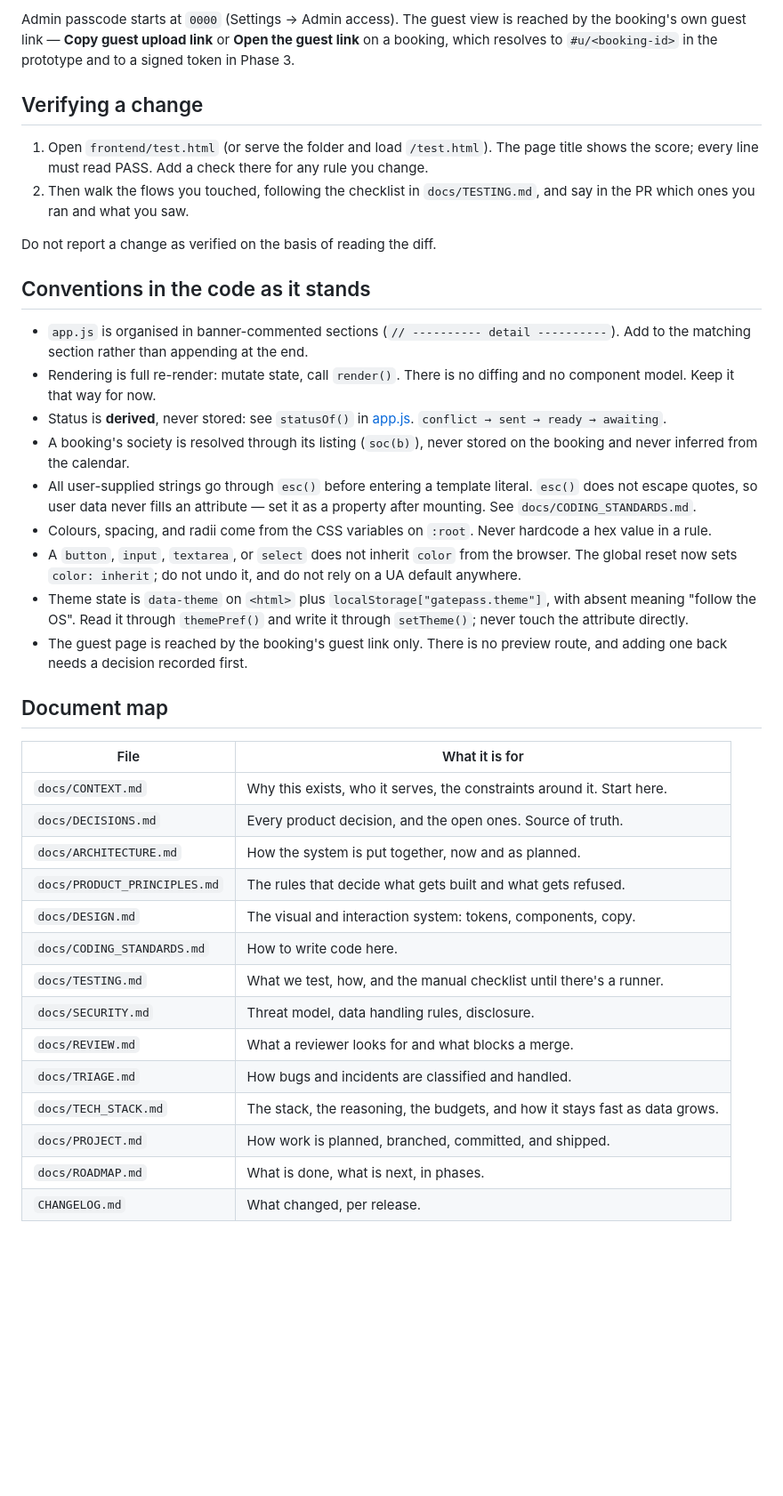
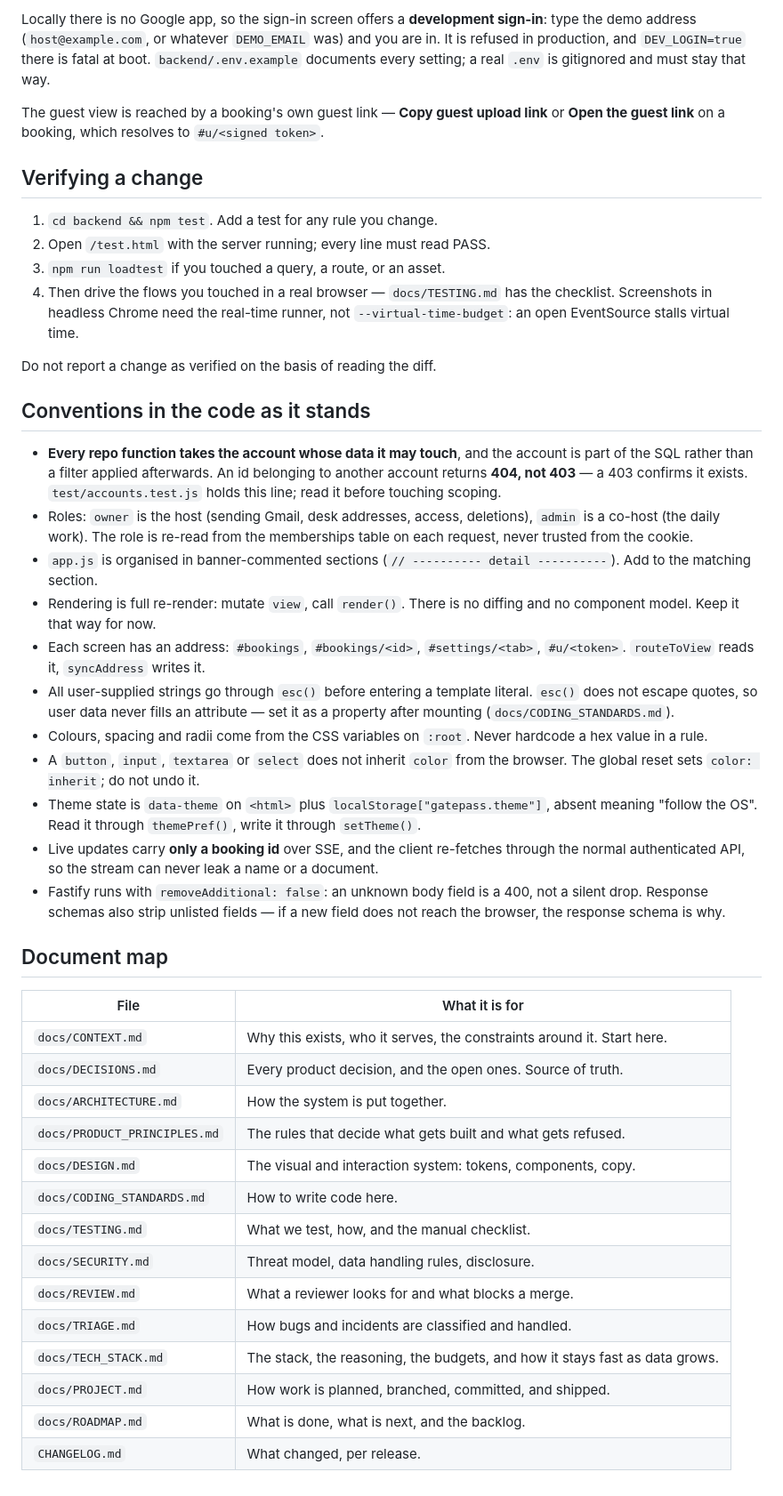
Before and after one commit to imlishant/email-automation-airbnb, a Markdown page: CLAUDE.md, the part around one of its changes. Shown at 89% size. Drawn GitHub-style; blank space fills up the shorter version.

````diff
--- a/CLAUDE.md
+++ b/CLAUDE.md
@@ -87,44 +105,60 @@ python3 -m http.server 5173
 ```
 
-Admin passcode starts at `0000` (Settings → Admin access). The guest view is
-reached by the booking's own guest link — **Copy guest upload link** or **Open
-the guest link** on a booking, which resolves to `#u/<booking-id>` in the
-prototype and to a signed token in Phase 3.
+Locally there is no Google app, so the sign-in screen offers a **development
+sign-in**: type the demo address (`host@example.com`, or whatever `DEMO_EMAIL`
+was) and you are in. It is refused in production, and `DEV_LOGIN=true` there is
+fatal at boot. `backend/.env.example` documents every setting; a real `.env` is
+gitignored and must stay that way.
+
+The guest view is reached by a booking's own guest link — **Copy guest upload
+link** or **Open the guest link** on a booking, which resolves to
+`#u/<signed token>`.
 
 ## Verifying a change
 
-1. Open `frontend/test.html` (or serve the folder and load `/test.html`). The
-   page title shows the score; every line must read PASS. Add a check there for
-   any rule you change.
-2. Then walk the flows you touched, following the checklist in
-   `docs/TESTING.md`, and say in the PR which ones you ran and what you saw.
+1. `cd backend && npm test`. Add a test for any rule you change.
+2. Open `/test.html` with the server running; every line must read PASS.
+3. `npm run loadtest` if you touched a query, a route, or an asset.
+4. Then drive the flows you touched in a real browser — `docs/TESTING.md` has
+   the checklist. Screenshots in headless Chrome need the real-time runner, not
+   `--virtual-time-budget`: an open EventSource stalls virtual time.
 
 Do not report a change as verified on the basis of reading the diff.
 
 ## Conventions in the code as it stands
 
-- `app.js` is organised in banner-commented sections (`// ---------- detail ----------`).
-  Add to the matching section rather than appending at the end.
-- Rendering is full re-render: mutate state, call `render()`. There is no
+- **Every repo function takes the account whose data it may touch**, and the
+  account is part of the SQL rather than a filter applied afterwards. An id
+  belonging to another account returns **404, not 403** — a 403 confirms it
+  exists. `test/accounts.test.js` holds this line; read it before touching
+  scoping.
+- Roles: `owner` is the host (sending Gmail, desk addresses, access,
+  deletions), `admin` is a co-host (the daily work). The role is re-read from
+  the memberships table on each request, never trusted from the cookie.
+- `app.js` is organised in banner-commented sections
+  (`// ---------- detail ----------`). Add to the matching section.
+- Rendering is full re-render: mutate `view`, call `render()`. There is no
   diffing and no component model. Keep it that way for now.
-- Status is **derived**, never stored: see `statusOf()` in
-  [app.js](frontend/js/app.js). `conflict → sent → ready → awaiting`.
-- A booking's society is resolved through its listing (`soc(b)`), never stored
-  on the booking and never inferred from the calendar.
+- Each screen has an address: `#bookings`, `#bookings/<id>`,
+  `#settings/<tab>`, `#u/<token>`. `routeToView` reads it, `syncAddress`
+  writes it.
 - All user-supplied strings go through `esc()` before entering a template
   literal. `esc()` does not escape quotes, so user data never fills an
-  attribute — set it as a property after mounting. See
-  `docs/CODING_STANDARDS.md`.
-- Colours, spacing, and radii come from the CSS variables on `:root`. Never
+  attribute — set it as a property after mounting
+  (`docs/CODING_STANDARDS.md`).
+- Colours, spacing and radii come from the CSS variables on `:root`. Never
   hardcode a hex value in a rule.
-- A `button`, `input`, `textarea`, or `select` does not inherit `color` from the
-  browser. The global reset now sets `color: inherit`; do not undo it, and do
-  not rely on a UA default anywhere.
+- A `button`, `input`, `textarea` or `select` does not inherit `color` from the
+  browser. The global reset sets `color: inherit`; do not undo it.
 - Theme state is `data-theme` on `<html>` plus `localStorage["gatepass.theme"]`,
-  with absent meaning "follow the OS". Read it through `themePref()` and write
-  it through `setTheme()`; never touch the attribute directly.
-- The guest page is reached by the booking's guest link only. There is no
-  preview route, and adding one back needs a decision recorded first.
+  absent meaning "follow the OS". Read it through `themePref()`, write it
+  through `setTheme()`.
+- Live updates carry **only a booking id** over SSE, and the client re-fetches
+  through the normal authenticated API, so the stream can never leak a name or
+  a document.
+- Fastify runs with `removeAdditional: false`: an unknown body field is a 400,
+  not a silent drop. Response schemas also strip unlisted fields — if a new
+  field does not reach the browser, the response schema is why.
 
 ## Document map
 
@@ -132,15 +166,15 @@ Do not report a change as verified on the basis of reading the diff.
 | --- | --- |
 | `docs/CONTEXT.md` | Why this exists, who it serves, the constraints around it. Start here. |
 | `docs/DECISIONS.md` | Every product decision, and the open ones. Source of truth. |
-| `docs/ARCHITECTURE.md` | How the system is put together, now and as planned. |
+| `docs/ARCHITECTURE.md` | How the system is put together. |
 | `docs/PRODUCT_PRINCIPLES.md` | The rules that decide what gets built and what gets refused. |
 | `docs/DESIGN.md` | The visual and interaction system: tokens, components, copy. |
 | `docs/CODING_STANDARDS.md` | How to write code here. |
-| `docs/TESTING.md` | What we test, how, and the manual checklist until there's a runner. |
+| `docs/TESTING.md` | What we test, how, and the manual checklist. |
 | `docs/SECURITY.md` | Threat model, data handling rules, disclosure. |
 | `docs/REVIEW.md` | What a reviewer looks for and what blocks a merge. |
 | `docs/TRIAGE.md` | How bugs and incidents are classified and handled. |
 | `docs/TECH_STACK.md` | The stack, the reasoning, the budgets, and how it stays fast as data grows. |
 | `docs/PROJECT.md` | How work is planned, branched, committed, and shipped. |
-| `docs/ROADMAP.md` | What is done, what is next, in phases. |
+| `docs/ROADMAP.md` | What is done, what is next, and the backlog. |
 | `CHANGELOG.md` | What changed, per release. |
````
Also changed, not shown: other parts of CLAUDE.md (+63 -45 lines), README.md (+17 -12 lines), docs/TESTING.md (+18 -6 lines).
